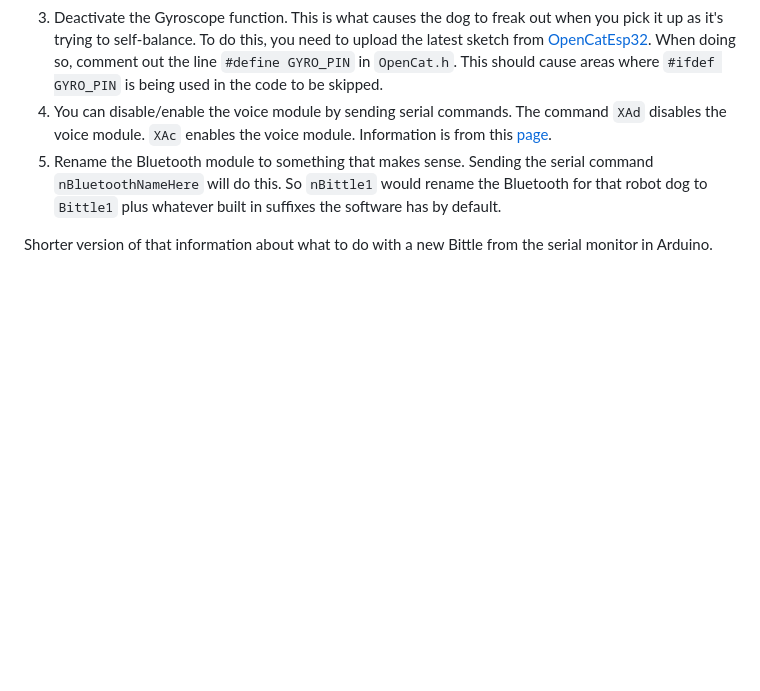
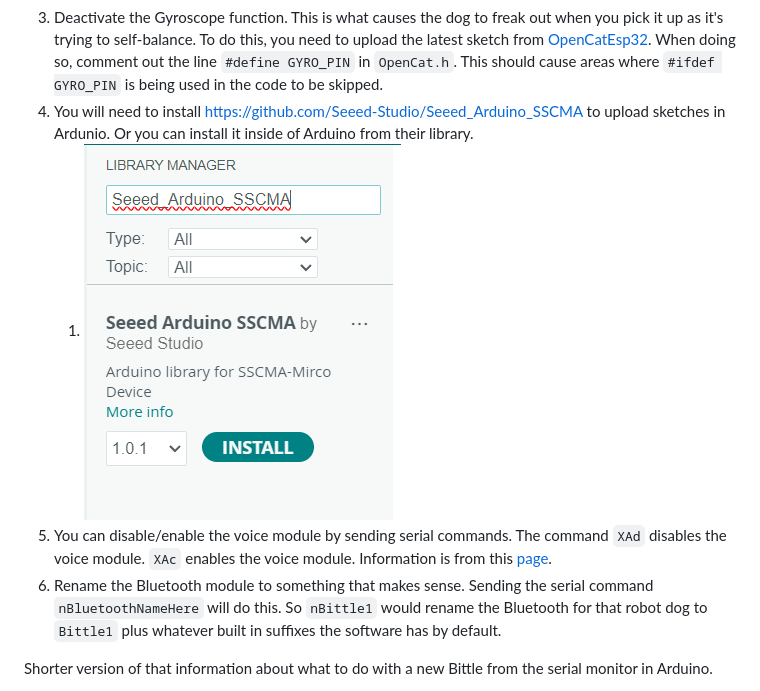
Before and after one commit to segunak/stem-education, a Markdown page: petoi-bittle/documentation/general-info.md, the part around the change. Rendered like a GitHub page; pictures changed too: petoi-bittle/images/Seed_Arduino_SSCMA_Screenshot.png (added); blank space fills up the shorter version.

```diff
--- a/petoi-bittle/documentation/general-info.md
+++ b/petoi-bittle/documentation/general-info.md
@@ -60,8 +60,10 @@ Things to do when setting up a Bittle X.
 1. Change the volume to be way lower. Serial command `b[0-20]`.
 2. Change the voice command type to English. It's not by default. That is changed in `OpenCatEsp32.ino` when configuring the board in Arduino. It's a definition in that file. After changing it, you upload to the board.
 3. Deactivate the Gyroscope function. This is what causes the dog to freak out when you pick it up as it's trying to self-balance. To do this, you need to upload the latest sketch from [OpenCatEsp32](https://github.com/PetoiCamp/OpenCatEsp32). When doing so, comment out the line `#define GYRO_PIN` in `OpenCat.h`. This should cause areas where `#ifdef GYRO_PIN` is being used in the code to be skipped.
-4. You can disable/enable the voice module by sending serial commands. The command `XAd` disables the voice module. `XAc` enables the voice module. Information is from this [page](https://docs.petoi.com/extensible-modules/voice-command-module).
-5. Rename the Bluetooth module to something that makes sense. Sending the serial command `nBluetoothNameHere` will do this. So `nBittle1` would rename the Bluetooth for that robot dog to `Bittle1` plus whatever built in suffixes the software has by default.
+4. You will need to install <https://github.com/Seeed-Studio/Seeed_Arduino_SSCMA> to upload sketches in Ardunio. Or you can install it inside of Arduino from their library.
+   1. ![SSCMAThing](../images/Seed_Arduino_SSCMA_Screenshot.png)
+5. You can disable/enable the voice module by sending serial commands. The command `XAd` disables the voice module. `XAc` enables the voice module. Information is from this [page](https://docs.petoi.com/extensible-modules/voice-command-module).
+6. Rename the Bluetooth module to something that makes sense. Sending the serial command `nBluetoothNameHere` will do this. So `nBittle1` would rename the Bluetooth for that robot dog to `Bittle1` plus whatever built in suffixes the software has by default.
 
 Shorter version of that information about what to do with a new Bittle from the serial monitor in Arduino.
 
```
Also changed, not shown: 1 other file.
